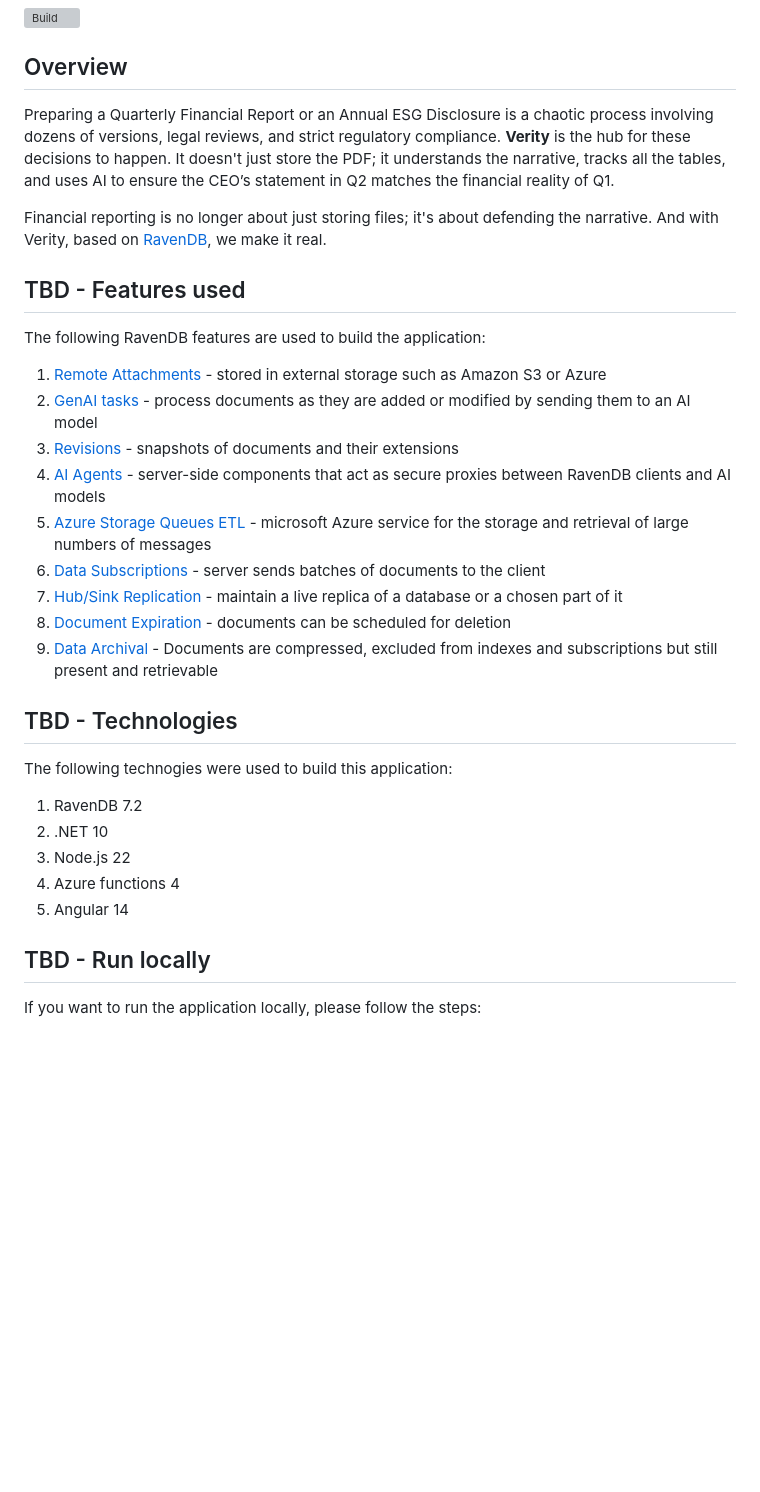
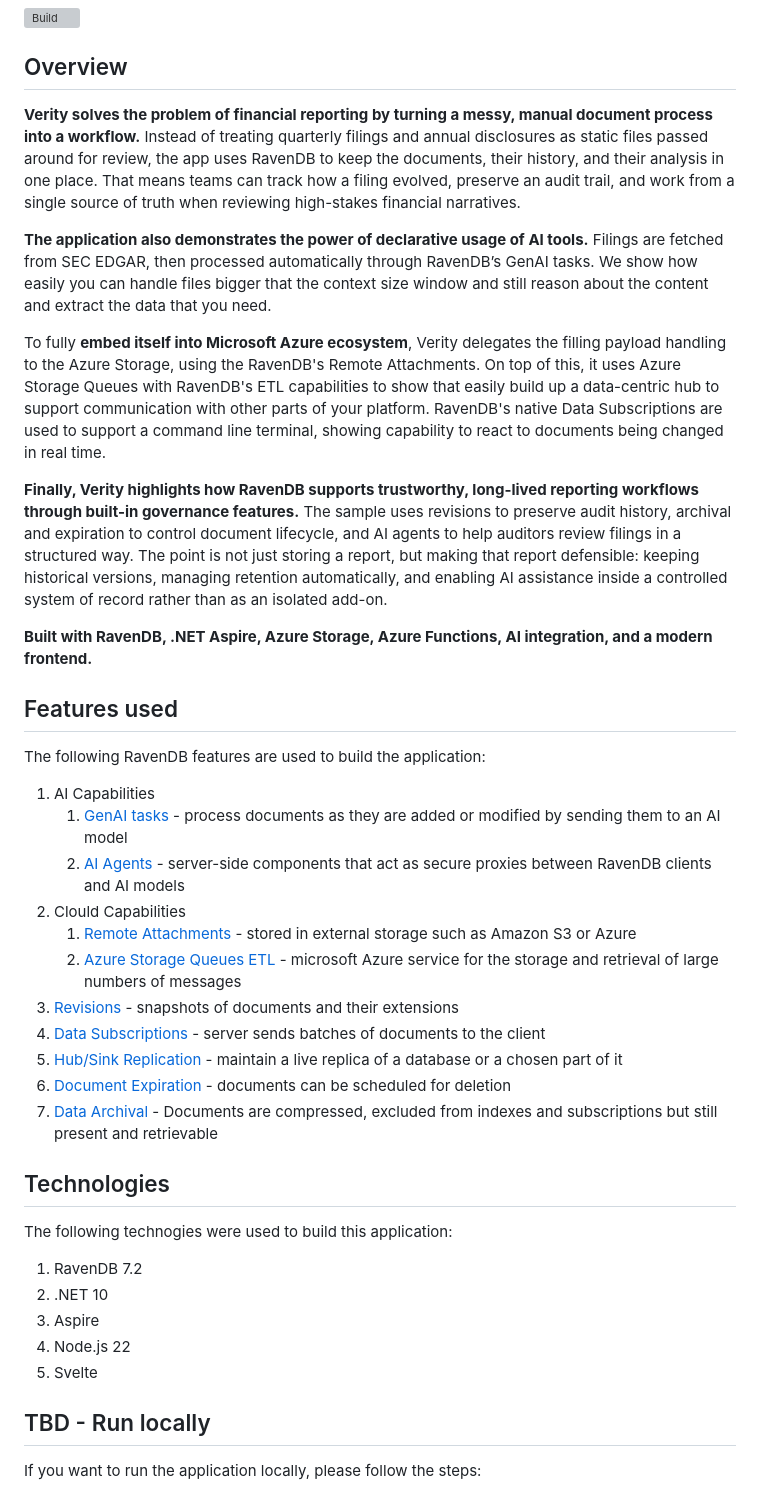
Before and after one commit to ravendb/samples-verity, a Markdown page: README.md, the part around the change. GitHub-like rendering; blank space fills up the shorter version; grey boxes are pictures that could not be loaded.

Commit message:
polishing readme

```diff
--- a/README.md
+++ b/README.md
@@ -4,33 +4,42 @@
 
 ## Overview
 
-Preparing a Quarterly Financial Report or an Annual ESG Disclosure is a chaotic process involving dozens of versions, legal reviews, and strict regulatory compliance. **Verity** is the hub for these decisions to happen. It doesn't just store the PDF; it understands the narrative, tracks all the tables, and uses AI to ensure the CEO’s statement in Q2 matches the financial reality of Q1.
+**Verity solves the problem of financial reporting by turning a messy, manual document process into a workflow.** Instead of treating quarterly filings and annual disclosures as static files passed around for review, the app uses RavenDB to keep the documents, their history, and their analysis in one place. That means teams can track how a filing evolved, preserve an audit trail, and work from a single source of truth when reviewing high-stakes financial narratives.
 
-Financial reporting is no longer about just storing files; it's about defending the narrative. And with Verity, based on [RavenDB](https://ravendb.net), we make it real.
+**The application also demonstrates the power of declarative usage of AI tools.** Filings are fetched from SEC EDGAR, then processed automatically through RavenDB’s GenAI tasks. We show how easily you can handle files bigger that the context size window and still reason about the content and extract the data that you need.
 
-## TBD - Features used
+To fully **embed itself into Microsoft Azure ecosystem**, Verity delegates the filling payload handling to the Azure Storage, using the RavenDB's Remote Attachments. On top of this, it uses Azure Storage Queues with RavenDB's ETL capabilities to show that easily build up a data-centric hub to support communication with other parts of your platform. RavenDB's native Data Subscriptions are used to support a command line terminal, showing capability to react to documents being changed in real time.
+
+**Finally, Verity highlights how RavenDB supports trustworthy, long-lived reporting workflows through built-in governance features.** The sample uses revisions to preserve audit history, archival and expiration to control document lifecycle, and AI agents to help auditors review filings in a structured way. The point is not just storing a report, but making that report defensible: keeping historical versions, managing retention automatically, and enabling AI assistance inside a controlled system of record rather than as an isolated add-on.
+
+**Built with RavenDB, .NET Aspire, Azure Storage, Azure Functions, AI integration, and a modern frontend.**
+
+
+## Features used
 
 The following RavenDB features are used to build the application:
 
-1. [Remote Attachments](https://docs.ravendb.net/7.2/document-extensions/attachments/store-attachments/store-attachments-remote) - stored in external storage such as Amazon S3 or Azure
-1. [GenAI tasks](https://docs.ravendb.net/7.2/ai-integration/gen-ai-integration/start) - process documents as they are added or modified by sending them to an AI model
+1. AI Capabilities
+   1. [GenAI tasks](https://docs.ravendb.net/7.2/ai-integration/gen-ai-integration/start) - process documents as they are added or modified by sending them to an AI model
+   1. [AI Agents](https://docs.ravendb.net/7.2/ai-integration/ai-agents/start) - server-side components that act as secure proxies between RavenDB clients and AI models
+1. Clould Capabilities
+   1. [Remote Attachments](https://docs.ravendb.net/7.2/document-extensions/attachments/store-attachments/store-attachments-remote) - stored in external storage such as Amazon S3 or Azure
+   1. [Azure Storage Queues ETL](https://docs.ravendb.net/7.1/server/ongoing-tasks/etl/queue-etl/azure-queue) - microsoft Azure service for the storage and retrieval of large numbers of messages
 1. [Revisions](https://docs.ravendb.net/7.2/document-extensions/revisions/overview) - snapshots of documents and their extensions
-1. [AI Agents](https://docs.ravendb.net/7.2/ai-integration/ai-agents/start) - server-side components that act as secure proxies between RavenDB clients and AI models
-1. [Azure Storage Queues ETL](https://docs.ravendb.net/7.1/server/ongoing-tasks/etl/queue-etl/azure-queue) - microsoft Azure service for the storage and retrieval of large numbers of messages
 1. [Data Subscriptions](https://docs.ravendb.net/7.2/client-api/data-subscriptions/what-are-data-subscriptions) - server sends batches of documents to the client
 1. [Hub/Sink Replication](https://docs.ravendb.net/7.2/studio/database/tasks/ongoing-tasks/hub-sink-replication/overview) - maintain a live replica of a database or a chosen part of it
 1. [Document Expiration](https://docs.ravendb.net/7.2/studio/database/settings/document-expiration) - documents can be scheduled for deletion
 1. [Data Archival](https://docs.ravendb.net/7.2/data-archival/start) - Documents are compressed, excluded from indexes and subscriptions but still present and retrievable
 
-## TBD - Technologies
+## Technologies
 
 The following technogies were used to build this application:
 
 1. RavenDB 7.2
 1. .NET 10
+1. Aspire
 1. Node.js 22
-1. Azure functions 4
-1. Angular 14
+1. Svelte
 
 ## TBD - Run locally
 
```
